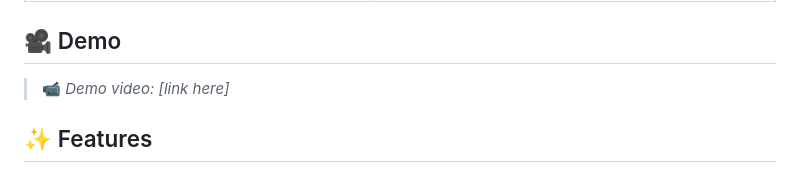
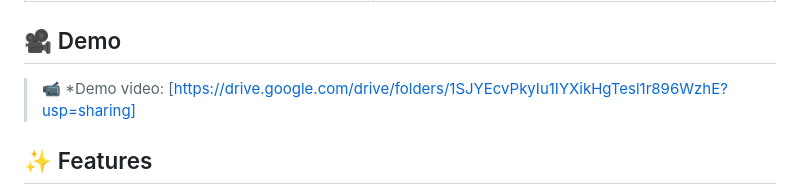
Before and after one commit to PranavB110/meeting-summarizer, a Markdown page: README.md, the part around the change. GitHub-like rendering.

```diff
--- a/README.md
+++ b/README.md
@@ -28,7 +28,7 @@ No manual note-taking. No re-listening to recordings to find who agreed to do wh
 
 ## 🎥 Demo
 
-> 📹 *Demo video: [link here]*
+> 📹 *Demo video: [https://drive.google.com/drive/folders/1SJYEcvPkyIu1IYXikHgTesl1r896WzhE?usp=sharing]
 
 ## ✨ Features
 
```
